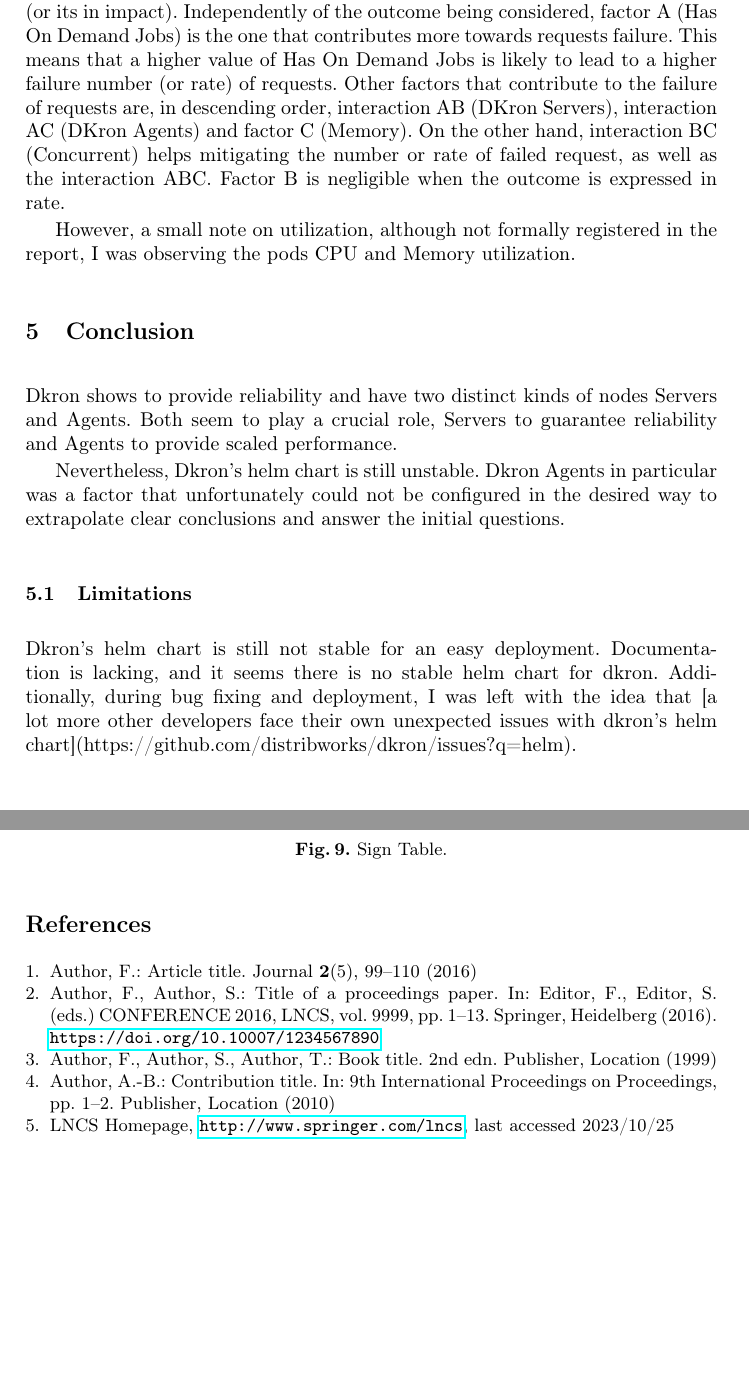
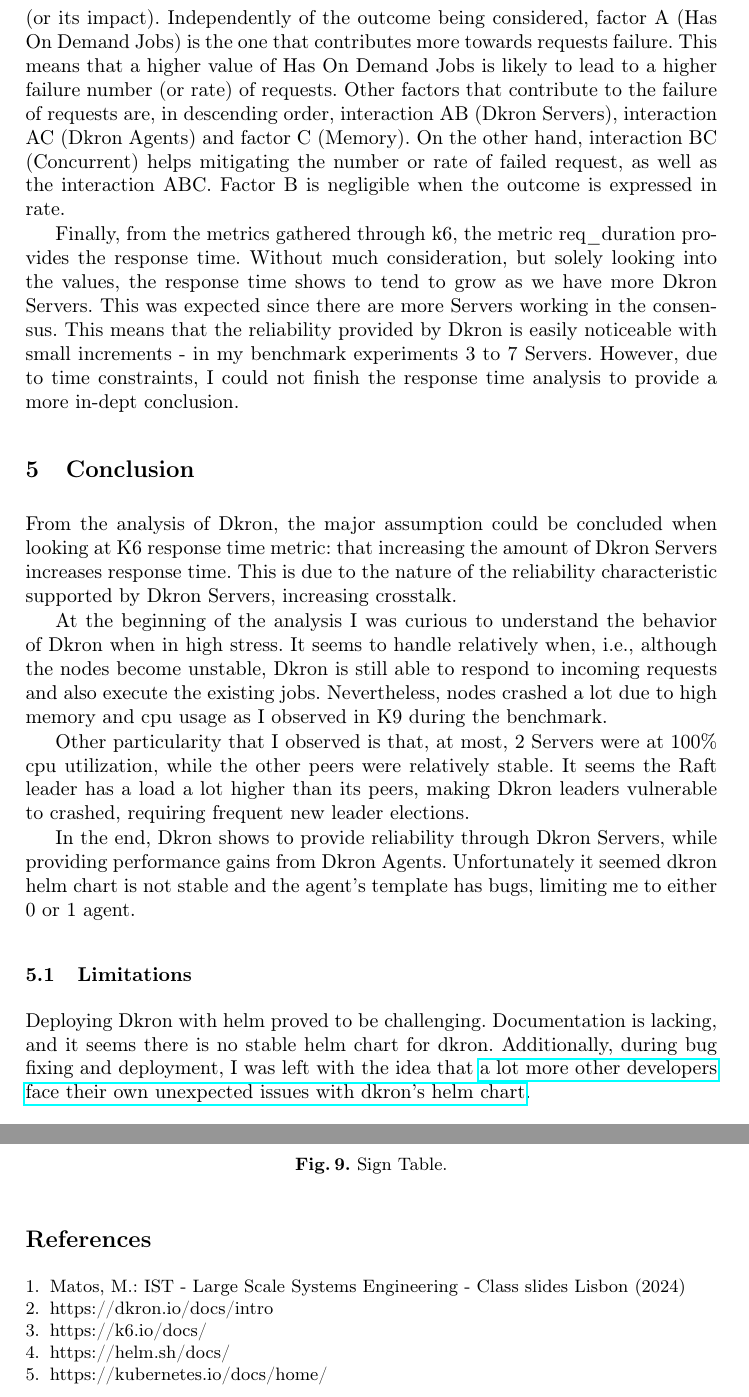
Before and after one commit to miguel-msa/dkron-study, a LaTeX paper (report/report.tex): two parts of pages 10 and 13 of 13, joined at a grey line, cut so that both start at the same text, the shorter picture padded with empty space. Compiled offline with pdfLaTeX.

Commit message:
fix: fixes to report

```diff
--- a/report/report.tex
+++ b/report/report.tex
@@ -474,31 +455,50 @@
     \label{fig:factors_effects}
 \end{figure}
 
-It is possible to assess that the effect of the factors changes in magnitude, depending on the outcome being considered, and factor B also changes in sign (or its in impact).
-Independently of the outcome being considered, factor A (Has On Demand Jobs) is the one that contributes more towards requests failure. This means that a higher value of Has On Demand Jobs is likely to lead to a higher failure number (or rate) of requests. Other factors that contribute to the failure of requests are, in descending order, interaction AB (DKron Servers), interaction AC (DKron Agents) and factor C (Memory). On the other hand, interaction BC (Concurrent) helps mitigating the number or rate of failed request, as well as the interaction ABC.
+It is possible to assess that the effect of the factors changes in magnitude, depending on the outcome being considered, and factor B also changes in sign (or its impact).
+Independently of the outcome being considered, factor A (Has On Demand Jobs) is
+the one that contributes more towards requests failure. This means that a
+higher value of Has On Demand Jobs is likely to lead to a higher failure number
+(or rate) of requests. Other factors that contribute to the failure of requests are,
+in descending order, interaction AB (Dkron Servers), interaction AC
+(Dkron Agents) and factor C (Memory). On the other hand, interaction BC (Concurrent)
+helps mitigating the number or rate of failed request, as well as the interaction ABC.
 Factor B is negligible when the outcome is expressed in rate.
 
-
-However,
-a small note on utilization, although not formally registered in the report, I was observing the
-pods CPU and Memory utilization.
+Finally, from the metrics gathered through k6, the metric req\_duration provides the response
+time. Without much consideration, but solely looking into the values, the response time shows to
+tend to grow as we have more Dkron Servers. This was expected since there are more Servers working
+in the consensus. This means that the reliability provided by Dkron is easily noticeable with small
+increments - in my benchmark experiments 3 to 7 Servers. However, due to time constraints, I
+could not finish the response time analysis to provide a more in-dept conclusion.
 
 \section{Conclusion}
 \label{conclusion}
 
-Dkron shows to provide reliability and have two distinct kinds of nodes Servers and Agents.
-Both seem to play a crucial role, Servers to guarantee reliability and Agents to provide scaled performance.
+From the analysis of Dkron, the major assumption could be concluded when looking at K6 response time
+metric: that increasing the amount of Dkron Servers increases response time. This is due
+to the nature of the reliability characteristic supported by Dkron Servers, increasing crosstalk.
 
-Nevertheless, Dkron's helm chart is still unstable.  Dkron Agents in particular was a factor that unfortunately could not be configured in the
-desired way to extrapolate clear conclusions and answer the initial questions.
+At the beginning of the analysis I was curious to understand the behavior of Dkron when
+in high stress. It seems to handle relatively when, i.e., although the nodes become unstable,
+Dkron is still able to respond to incoming requests and also execute the existing jobs. Nevertheless,
+nodes crashed a lot due to high memory and cpu usage as I observed in K9 during the benchmark.
+
+Other particularity that I observed is that, at most, 2 Servers were at 100\% cpu utilization, while
+the other peers were relatively stable. It seems the Raft leader has a load a lot higher than its
+peers, making Dkron leaders vulnerable to crashed, requiring frequent new leader elections.
+
+In the end, Dkron shows to provide reliability through Dkron Servers, while providing performance gains
+from Dkron Agents. Unfortunately it seemed dkron helm chart is not stable and the agent's template has bugs,
+limiting me to either 0 or 1 agent.
 
 %MEMORY LIMIT NOTES: although no memory heavy jobs are done, memory usage was very high (raft?)
 
 \subsection{Limitations}
-Dkron's helm chart is still not stable for an easy deployment. Documentation is lacking, and
+Deploying Dkron with helm proved to be challenging. Documentation is lacking, and
 it seems there is no stable helm chart for dkron. Additionally, during bug fixing and deployment,
-I was left with the idea that [a lot more other developers face their own
-unexpected issues with dkron's helm chart](https://github.com/distribworks/dkron/issues?q=helm).
+I was left with the idea that \href{https://github.com/distribworks/dkron/issues?q=helm}{a lot more other developers face their own
+unexpected issues with dkron's helm chart}.
 
 \section{Annexes}
 
@@ -567,23 +567,18 @@
 % \bibliography{mybibliography}
 %
 \begin{thebibliography}{8}
-\bibitem{ref_article1}
-Author, F.: Article title. Journal \textbf{2}(5), 99--110 (2016)
 
-\bibitem{ref_lncs1}
-Author, F., Author, S.: Title of a proceedings paper. In: Editor,
-F., Editor, S. (eds.) CONFERENCE 2016, LNCS, vol. 9999, pp. 1--13.
-Springer, Heidelberg (2016). \doi{10.10007/1234567890}
+\bibitem{mm2024}
+Matos, M.: IST - Large Scale Systems Engineering - Class slides
+Lisbon (2024)
 
-\bibitem{ref_book1}
-Author, F., Author, S., Author, T.: Book title. 2nd edn. Publisher,
-Location (1999)
-
-\bibitem{ref_proc1}
-Author, A.-B.: Contribution title. In: 9th International Proceedings
-on Proceedings, pp. 1--2. Publisher, Location (2010)
-
-\bibitem{ref_url1}
-LNCS Homepage, \url{http://www.springer.com/lncs}, last accessed 2023/10/25
+\bibitem{dkron}
+https://dkron.io/docs/intro
+\bibitem{dkron2}
+https://k6.io/docs/
+\bibitem{dkron3}
+https://helm.sh/docs/
+\bibitem{dkron4}
+https://kubernetes.io/docs/home/
 \end{thebibliography}
 \end{document}
```
Also changed, not shown: report/report.pdf, report/report.tex (111 more changed lines).
